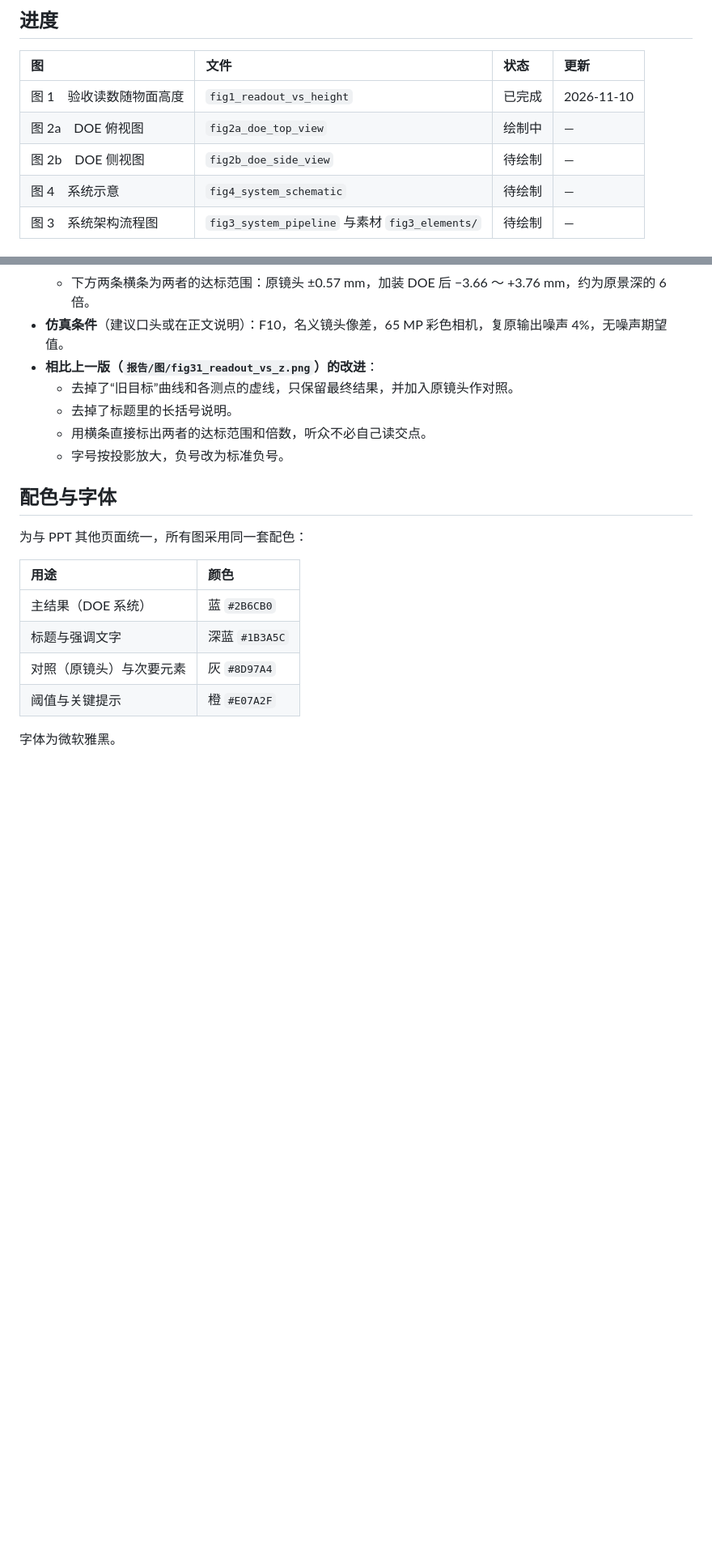
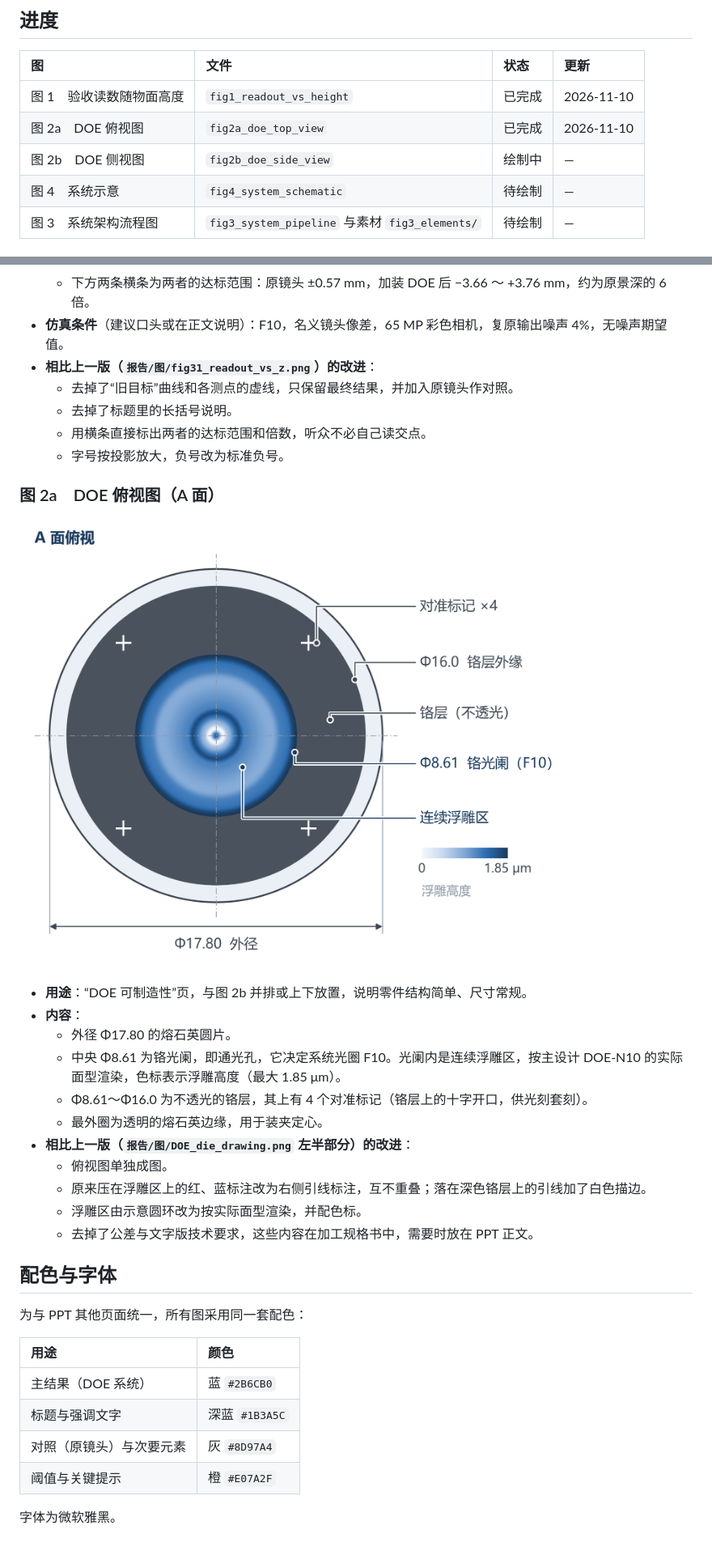
Before and after one commit to Tigerliujinyi/industrial-edof-ppt-figures, a Markdown page: README.md, 2 parts joined by grey strips. Shown at 81% size. Drawn GitHub-style; pictures changed too: fig2a_doe_top_view.png (added); blank space fills up the shorter version.

Commit message:
图 2a：DOE 俯视图（A 面，按实际面型渲染，引线标注）

```diff
--- a/README.md
+++ b/README.md
@@ -11,8 +11,8 @@
 | 图 | 文件 | 状态 | 更新 |
 |:--|:--|:--|:--|
 | 图 1　验收读数随物面高度 | `fig1_readout_vs_height` | 已完成 | 2026-11-10 |
-| 图 2a　DOE 俯视图 | `fig2a_doe_top_view` | 绘制中 | — |
-| 图 2b　DOE 侧视图 | `fig2b_doe_side_view` | 待绘制 | — |
+| 图 2a　DOE 俯视图 | `fig2a_doe_top_view` | 已完成 | 2026-11-10 |
+| 图 2b　DOE 侧视图 | `fig2b_doe_side_view` | 绘制中 | — |
 | 图 4　系统示意 | `fig4_system_schematic` | 待绘制 | — |
 | 图 3　系统架构流程图 | `fig3_system_pipeline` 与素材 `fig3_elements/` | 待绘制 | — |
 
@@ -35,6 +35,22 @@
   - 用横条直接标出两者的达标范围和倍数，听众不必自己读交点。
   - 字号按投影放大，负号改为标准负号。
 
+### 图 2a　DOE 俯视图（A 面）
+
+![](fig2a_doe_top_view.png)
+
+- **用途**：“DOE 可制造性”页，与图 2b 并排或上下放置，说明零件结构简单、尺寸常规。
+- **内容**：
+  - 外径 Φ17.80 的熔石英圆片。
+  - 中央 Φ8.61 为铬光阑，即通光孔，它决定系统光圈 F10。光阑内是连续浮雕区，按主设计 DOE-N10 的实际面型渲染，色标表示浮雕高度（最大 1.85 μm）。
+  - Φ8.61～Φ16.0 为不透光的铬层，其上有 4 个对准标记（铬层上的十字开口，供光刻套刻）。
+  - 最外圈为透明的熔石英边缘，用于装夹定心。
+- **相比上一版（`报告/图/DOE_die_drawing.png` 左半部分）的改进**：
+  - 俯视图单独成图。
+  - 原来压在浮雕区上的红、蓝标注改为右侧引线标注，互不重叠；落在深色铬层上的引线加了白色描边。
+  - 浮雕区由示意圆环改为按实际面型渲染，并配色标。
+  - 去掉了公差与文字版技术要求，这些内容在加工规格书中，需要时放在 PPT 正文。
+
 ## 配色与字体
 
 为与 PPT 其他页面统一，所有图采用同一套配色：
```
Also changed, not shown: 1 other file.
